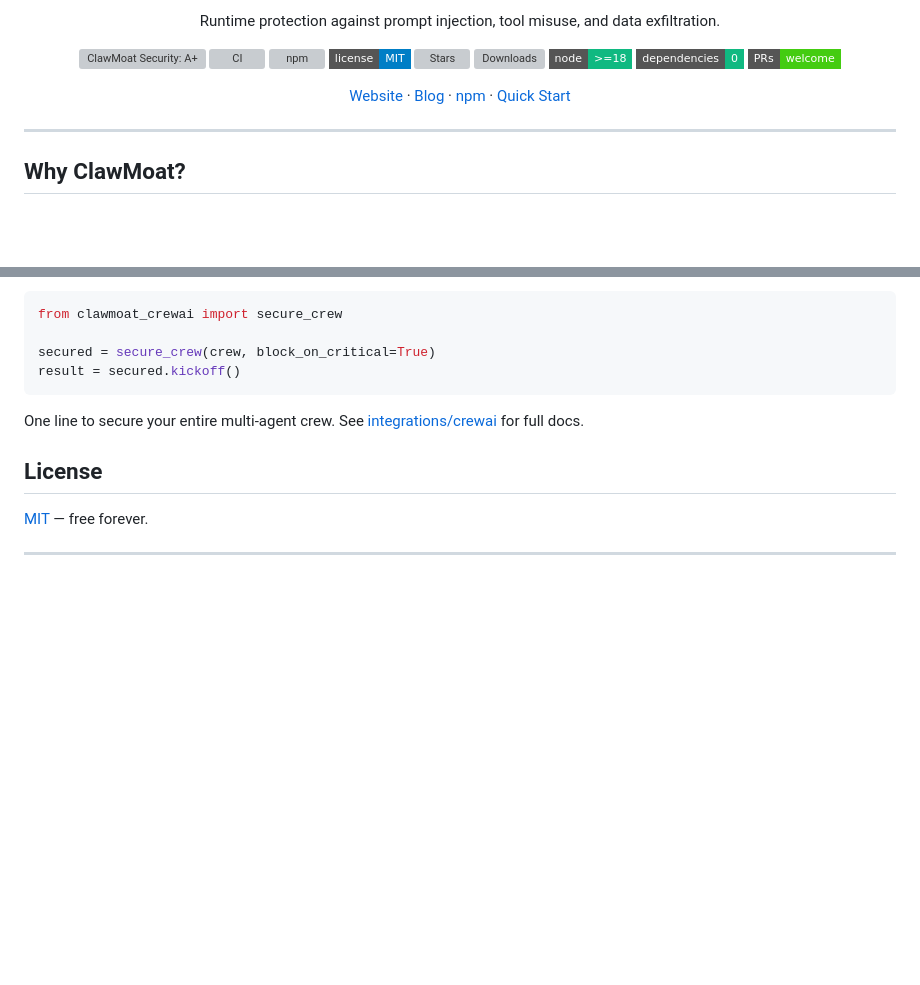
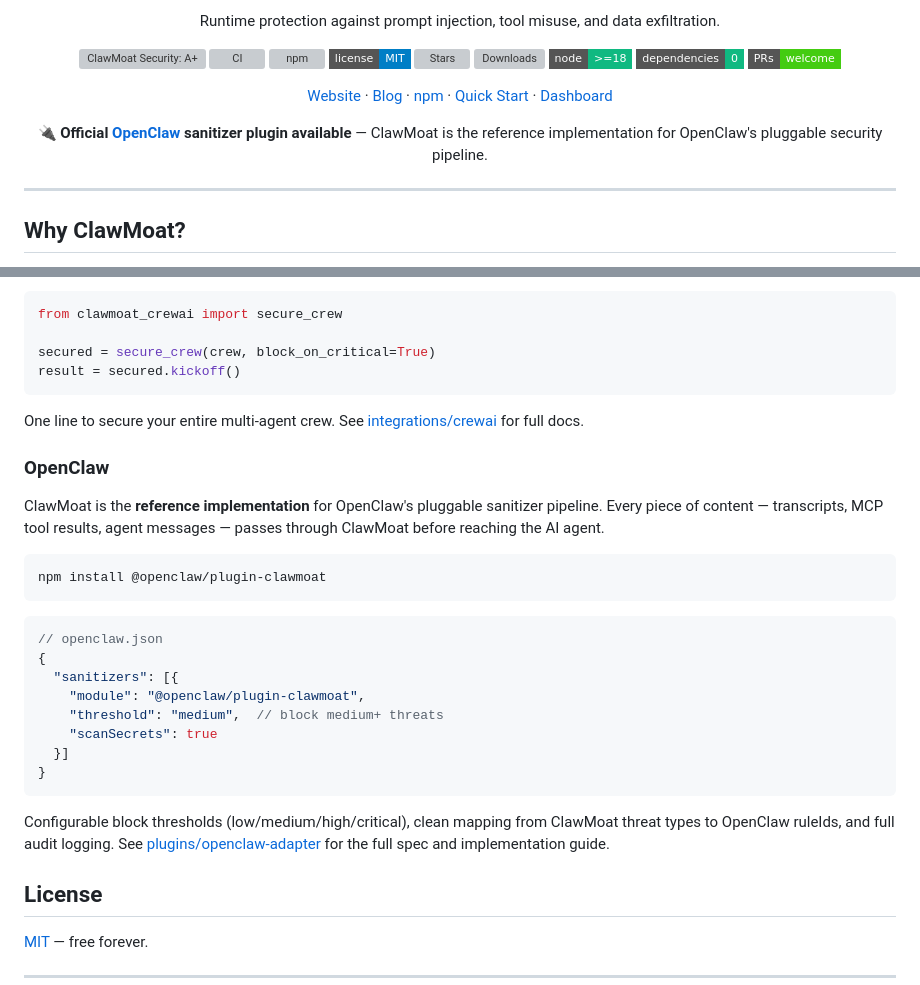
Before and after one commit to darfaz/clawmoat, a Markdown page: README.md, 2 parts joined by grey strips. GitHub-like rendering; badges without logos; blank space fills up the shorter version; grey boxes are pictures that could not be loaded.

Commit message:
Add OpenClaw sanitizer plugin integration + dashboard link

````diff
--- a/README.md
+++ b/README.md
@@ -19,7 +19,11 @@
 </p>
 
 <p align="center">
-  <a href="https://clawmoat.com">Website</a> · <a href="https://clawmoat.com/blog/">Blog</a> · <a href="https://www.npmjs.com/package/clawmoat">npm</a> · <a href="#quick-start">Quick Start</a>
+  <a href="https://clawmoat.com">Website</a> · <a href="https://clawmoat.com/blog/">Blog</a> · <a href="https://www.npmjs.com/package/clawmoat">npm</a> · <a href="#quick-start">Quick Start</a> · <a href="https://app.clawmoat.com">Dashboard</a>
+</p>
+
+<p align="center">
+  <strong>🔌 Official <a href="https://github.com/openclaw/openclaw">OpenClaw</a> sanitizer plugin available</strong> — ClawMoat is the reference implementation for OpenClaw's pluggable security pipeline.
 </p>
 
 ---
@@ -490,6 +494,27 @@ result = secured.kickoff()
 
 One line to secure your entire multi-agent crew. See [integrations/crewai](integrations/crewai/) for full docs.
 
+### OpenClaw
+
+ClawMoat is the **reference implementation** for OpenClaw's pluggable sanitizer pipeline. Every piece of content — transcripts, MCP tool results, agent messages — passes through ClawMoat before reaching the AI agent.
+
+```bash
+npm install @openclaw/plugin-clawmoat
+```
+
+```jsonc
+// openclaw.json
+{
+  "sanitizers": [{
+    "module": "@openclaw/plugin-clawmoat",
+    "threshold": "medium",  // block medium+ threats
+    "scanSecrets": true
+  }]
+}
+```
+
+Configurable block thresholds (low/medium/high/critical), clean mapping from ClawMoat threat types to OpenClaw ruleIds, and full audit logging. See [plugins/openclaw-adapter](plugins/openclaw-adapter/) for the full spec and implementation guide.
+
 ## License
 
 [MIT](LICENSE) — free forever.
````
